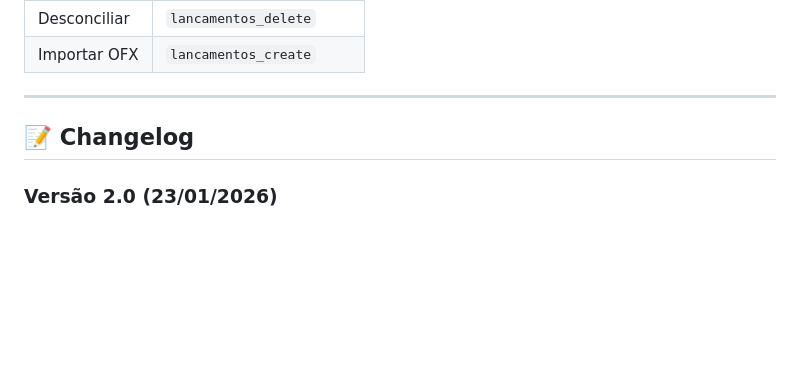
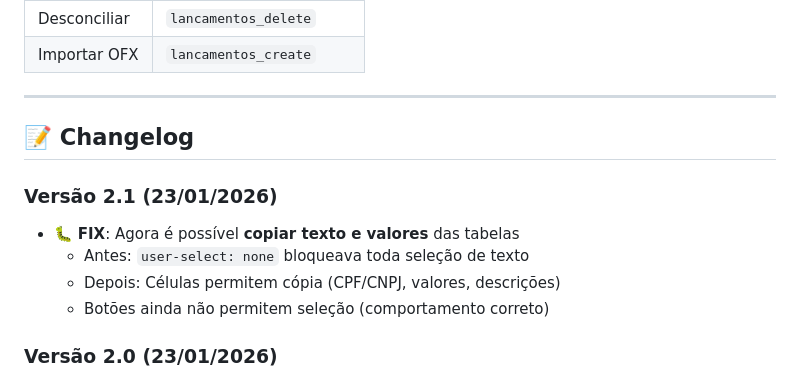
Before and after one commit to EduardoSouza-tech/Sistema_financeiro_dwm, a Markdown page: DOCS_EXTRATO_BANCARIO_COMPLETO.md, the part around the change. GitHub-like rendering; blank space fills up the shorter version.

Commit message:
DOCS: Adiciona correcao de selecao de texto no changelog

```diff
--- a/DOCS_EXTRATO_BANCARIO_COMPLETO.md
+++ b/DOCS_EXTRATO_BANCARIO_COMPLETO.md
@@ -617,6 +617,12 @@ O sistema rastreia:
 
 ## 📝 Changelog
 
+### Versão 2.1 (23/01/2026)
+- 🐛 **FIX**: Agora é possível **copiar texto e valores** das tabelas
+  - Antes: `user-select: none` bloqueava toda seleção de texto
+  - Depois: Células permitem cópia (CPF/CNPJ, valores, descrições)
+  - Botões ainda não permitem seleção (comportamento correto)
+
 ### Versão 2.0 (23/01/2026)
 - ✨ **NOVO**: Botão "Desconciliar" para desfazer conciliações
 - ✨ **NOVO**: Modal de confirmação ao desconciliar
```
